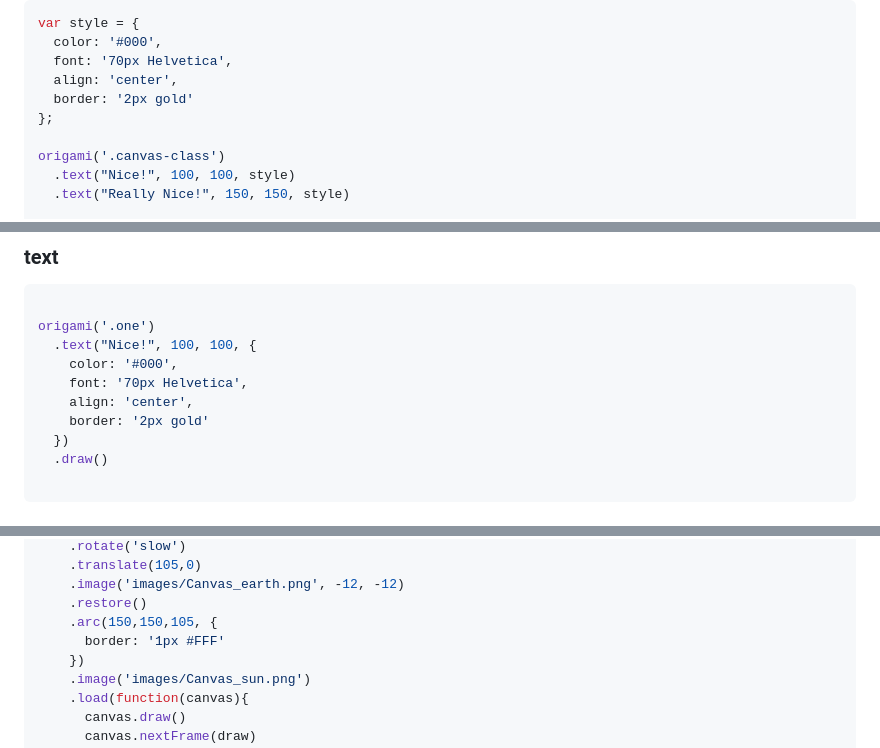
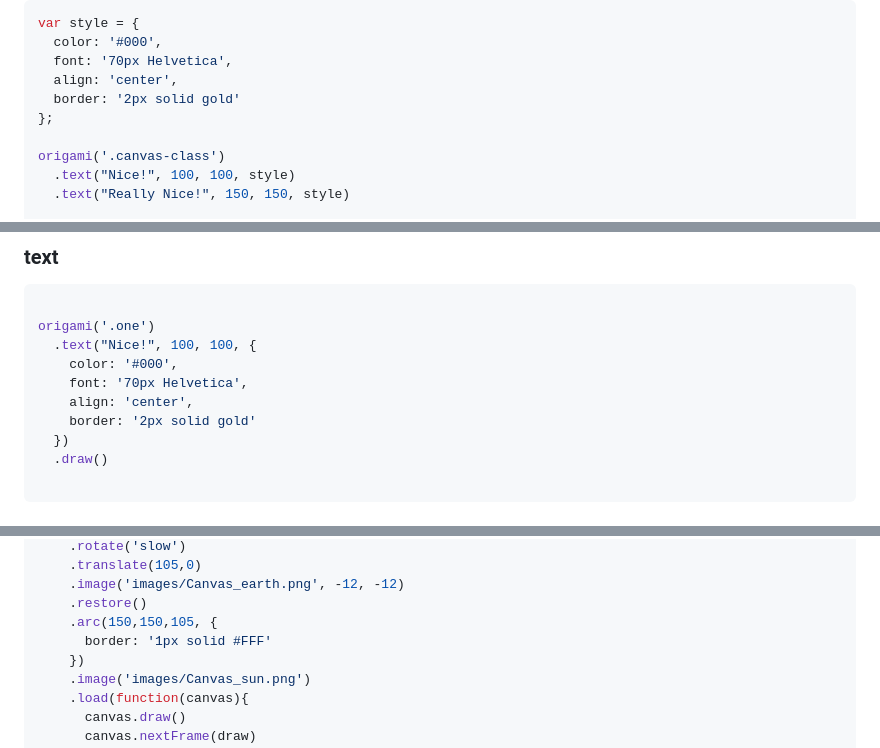
Before and after one commit to raphamorim/origami.js, a Markdown page: README.md, 3 parts joined by grey strips. Drawn GitHub-style.

```diff
--- a/README.md
+++ b/README.md
@@ -62,7 +62,7 @@ var style = {
   color: '#000',
   font: '70px Helvetica',
   align: 'center',
-  border: '2px gold'
+  border: '2px solid gold'
 };
 
 origami('.canvas-class')
@@ -231,7 +232,7 @@ origami('.one')
     color: '#000',
     font: '70px Helvetica',
     align: 'center',
-    border: '2px gold'
+    border: '2px solid gold'
   })
   .draw()
 
@@ -539,7 +540,7 @@ function draw() {
     .image('images/Canvas_earth.png', -12, -12)
     .restore()
     .arc(150,150,105, {
-      border: '1px #FFF'
+      border: '1px solid #FFF'
     })
     .image('images/Canvas_sun.png')
     .load(function(canvas){
```
Also changed, not shown: other parts of README.md (+7 -6 lines), images/examples/arc.png, images/examples/line.png, 14 other files.
